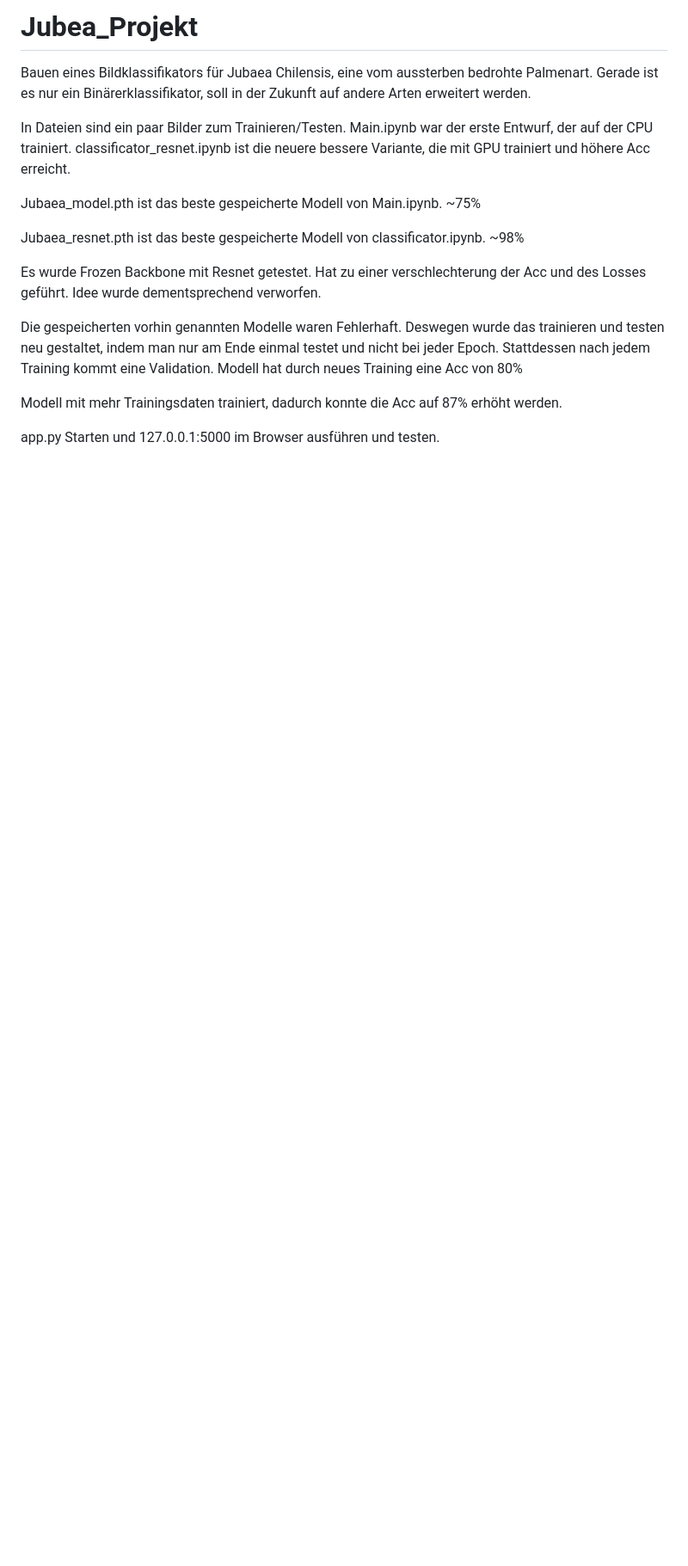
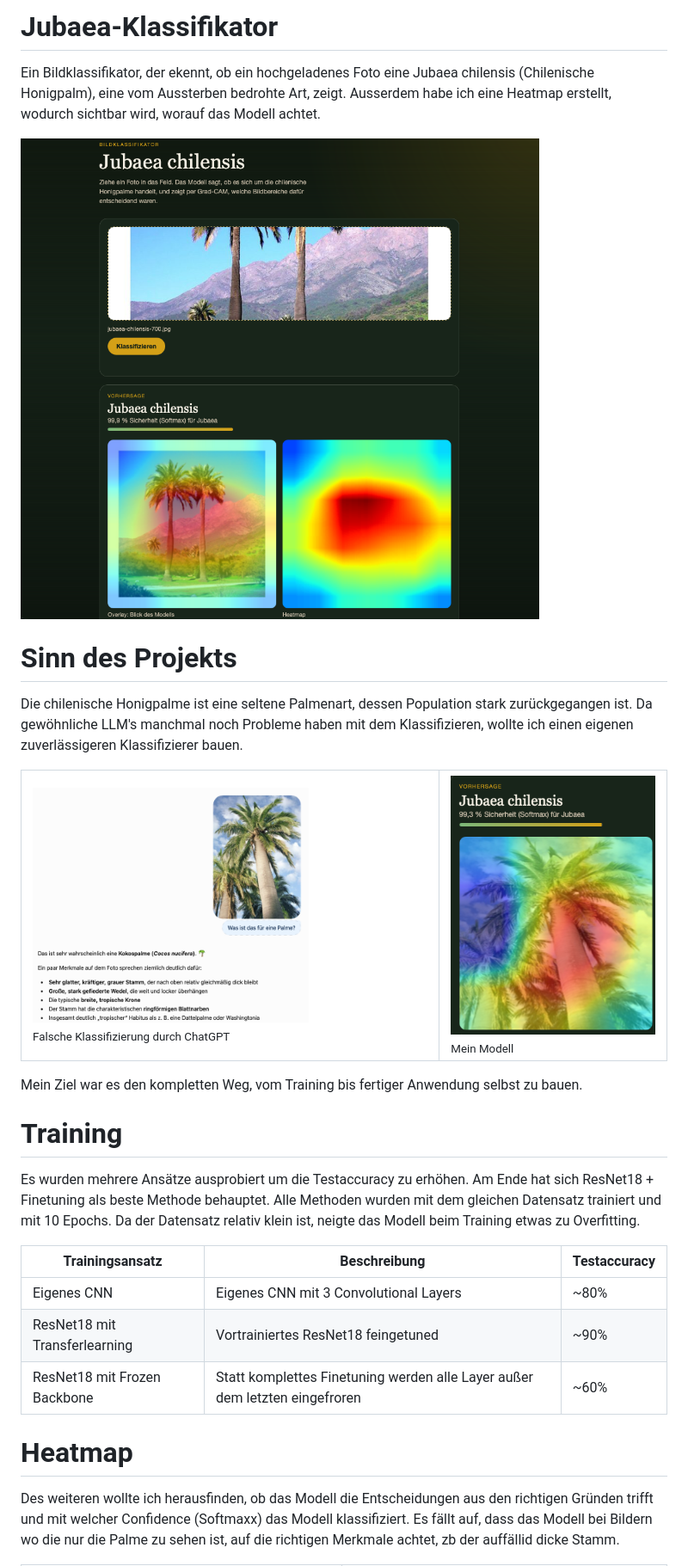
Before and after one commit to Nachotst/Jubea_Projekt_GPU, a Markdown page: README.md, the part around the change printed below. Shown: that part at 86% size. Drawn GitHub-style; pictures changed too: Examples/Anti_Chatgpt.png (added), Examples/False_Chatgpt.png (added), Examples/Website.png (added); blank space fills up the shorter version.

```diff
--- a/README.md
+++ b/README.md
@@ -1,21 +1,45 @@
-# Jubea_Projekt
-Bauen eines Bildklassifikators für Jubaea Chilensis, eine vom aussterben bedrohte Palmenart.
-Gerade ist es nur ein Binärerklassifikator, soll in der Zukunft auf andere Arten erweitert werden.
+# Jubaea-Klassifikator
 
-In Dateien sind ein paar Bilder zum Trainieren/Testen. Main.ipynb war der erste Entwurf, der auf der CPU trainiert.
-classificator_resnet.ipynb ist die neuere bessere Variante, die mit GPU trainiert und höhere Acc erreicht.
+Ein Bildklassifikator, der ekennt, ob ein hochgeladenes Foto eine Jubaea chilensis (Chilenische Honigpalm), eine vom Aussterben bedrohte Art, zeigt.
+Ausserdem habe ich eine Heatmap erstellt, wodurch sichtbar wird, worauf das Modell achtet.
 
-Jubaea_model.pth ist das beste gespeicherte Modell von Main.ipynb. ~75%
+<p align ="left">
+<img src="Examples/Website.png" width="994" alt="Beispiel der Website">
+</p>
 
-Jubaea_resnet.pth ist das beste gespeicherte Modell von classificator.ipynb. ~98%
+# Sinn des Projekts
 
-Es wurde Frozen Backbone mit Resnet getestet. Hat zu einer verschlechterung der Acc und des Losses geführt.
-Idee wurde dementsprechend verworfen.
+Die chilenische Honigpalme ist eine seltene Palmenart, dessen Population stark zurückgegangen ist.
+Da gewöhnliche LLM's manchmal noch Probleme haben mit dem Klassifizieren, wollte ich einen eigenen zuverlässigeren Klassifizierer bauen.
 
-Die gespeicherten vorhin genannten Modelle waren Fehlerhaft. Deswegen wurde das trainieren und testen neu gestaltet,
-indem man nur am Ende einmal testet und nicht bei jeder Epoch. Stattdessen nach jedem Training kommt eine Validation.
-Modell hat durch neues Training eine Acc von 80%
+<table border="0">
+  <tr>
+    <td>
+      <img src="Examples/False_Chatgpt.png" width="70%" /><br>
+      <sub> Falsche Klassifizierung durch ChatGPT</sub>
+    </td>
+    <td>
+      <img src="Examples/Anti_Chatgpt.png" width="100%"/><br>
+      <sub>Mein Modell</sub>
+    </td>
+  </tr>
+</table>
 
-Modell mit mehr Trainingsdaten trainiert, dadurch konnte die Acc auf 87% erhöht werden.
+Mein Ziel war es den kompletten Weg, vom Training bis fertiger Anwendung selbst zu bauen.
 
-app.py Starten und 127.0.0.1:5000 im Browser ausführen und testen.
+# Training
+Es wurden mehrere Ansätze ausprobiert um die Testaccuracy zu erhöhen. Am Ende hat sich ResNet18 + Finetuning als beste Methode behauptet.
+Alle Methoden wurden mit dem gleichen Datensatz trainiert und mit 10 Epochs. Da der Datensatz relativ klein ist, neigte das Modell beim Training etwas zu Overfitting.
+
+| **Trainingsansatz**           | **Beschreibung**                                                            | **Testaccuracy** |
+|-------------------------------|-----------------------------------------------------------------------------|------------------|
+| Eigenes CNN                   | Eigenes CNN mit 3 Convolutional Layers                                      | ~80%             |
+| ResNet18 mit Transferlearning | Vortrainiertes ResNet18 feingetuned                                         | ~90%             |
+| ResNet18 mit Frozen Backbone  | Statt komplettes Finetuning werden alle Layer außer dem letzten eingefroren | ~60%             |
+
+
+# Heatmap
+
+Des weiteren wollte ich herausfinden, ob das Modell die Entscheidungen aus den richtigen Gründen trifft und mit welcher Confidence (Softmaxx) das Modell klassifiziert.
+Es fällt auf, dass das Modell bei Bildern wo die nur die Palme zu sehen ist, auf die richtigen Merkmale achtet, zb der auffällid dicke Stamm.
+
```
Also changed, not shown: other parts of README.md (+47 -0 lines), Examples/example_1.jpg (renamed from example_1.jpg), Examples/example_2.jpg (renamed from example_2.jpg), Examples/example_3.jpg (renamed from example_3.jpg), 6 other files.
